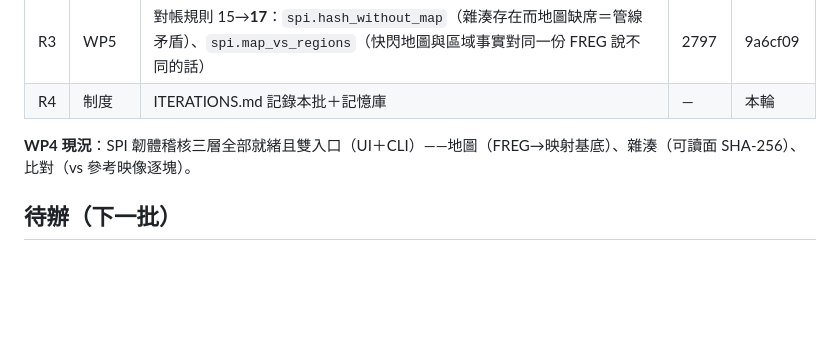
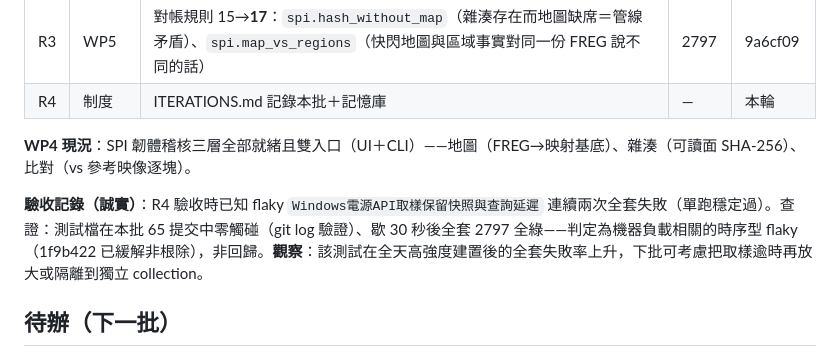
Before and after one commit to Xinglanclever/XinSpect, a Markdown page: docs/ITERATIONS.md, the part around the change. Drawn GitHub-style; blank space fills up the shorter version.

Commit message:
迭代帳本補驗收記錄與電源取樣flaky負載觀察

```diff
--- a/docs/ITERATIONS.md
+++ b/docs/ITERATIONS.md
@@ -118,6 +118,8 @@
 
 **WP4 現況**：SPI 韌體稽核三層全部就緒且雙入口（UI＋CLI）——地圖（FREG→映射基底）、雜湊（可讀面 SHA-256）、比對（vs 參考映像逐塊）。
 
+**驗收記錄（誠實）**：R4 驗收時已知 flaky `Windows電源API取樣保留快照與查詢延遲` 連續兩次全套失敗（單跑穩定過）。查證：測試檔在本批 65 提交中零觸碰（git log 驗證）、歇 30 秒後全套 2797 全綠——判定為機器負載相關的時序型 flaky（1f9b422 已緩解非根除），非回歸。**觀察**：該測試在全天高強度建置後的全套失敗率上升，下批可考慮把取樣逾時再放大或隔離到獨立 collection。
+
 ## 待辦（下一批）
 
 - WP30 知識庫續推：Super I/O 名稱對照表出處化、device 型號對照的出處化資料源。
```
